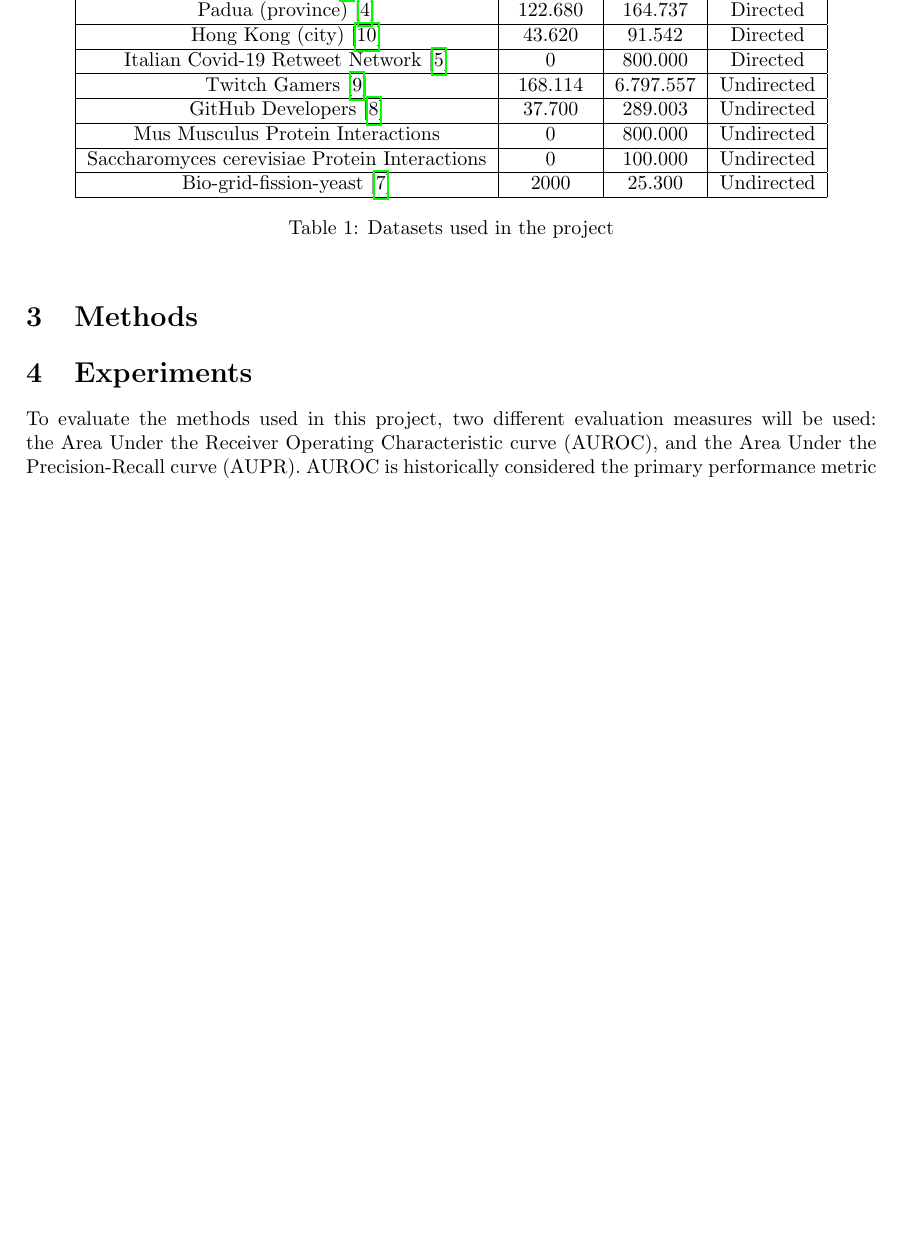
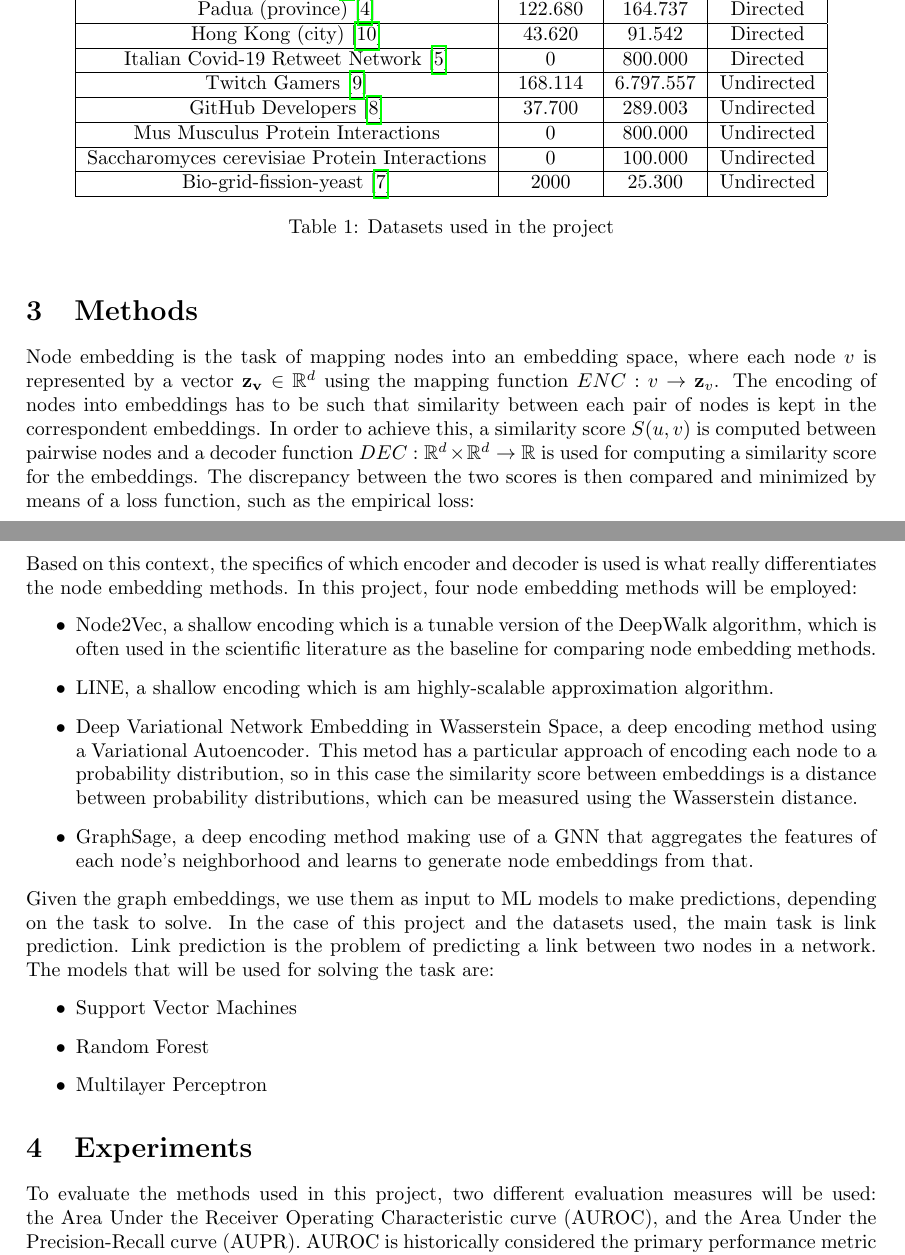
Before and after one commit to Remdox/LFN_Graph_Embeddings, a LaTeX document (reports/first_proposal/first_proposal.tex, which reads reports/first_proposal/content/sec3_methods.tex): part of page 3 of 4 before the commit and two parts of pages 3 and 4 of 5 after it, the two joined at a grey line, cut so that both start at the same text, the shorter picture padded with empty space. Compiled offline with pdfLaTeX.

Commit message:
Written section Methods

```diff
--- a/reports/first_proposal/content/sec3_methods.tex
+++ b/reports/first_proposal/content/sec3_methods.tex
@@ -1,2 +1,27 @@
 \section*{3\quad  Methods}
 \addcontentsline{toc}{section}{3\quad Methods}
+
+Node embedding is the task of mapping nodes into an embedding space, where each node \(v\) is represented by a vector \(\mathbf{z_v} \in \mathbb{R}^d\) using the mapping function \(ENC: v \to \mathbf{z}_v\).
+The encoding of nodes into embeddings has to be such that similarity between each pair of nodes is kept in the correspondent embeddings.
+In order to achieve this, a similarity score \(S(u, v)\) is computed between pairwise nodes and a decoder function
+\(DEC: \mathbb{R}^d \times \mathbb{R}^d \to \mathbb{R}\) is used for computing a similarity score for the embeddings. The discrepancy between the two scores is then compared and minimized
+by means of a loss function, such as the empirical loss:
+\[ \mathcal{L} = \sum_{i,j} \ell(DEC(\mathbf{z}_u, \mathbf{z}_v), S(u, v)) \]
+Based on this context, the specifics of which encoder and decoder is used is what really differentiates the node embedding methods.
+In this project, four node embedding methods will be employed:
+\begin{itemize}
+    \item Node2Vec, a shallow encoding which is a tunable version of the DeepWalk algorithm, which is often used in the scientific literature as the baseline for comparing node embedding methods.
+    \item LINE, a shallow encoding which is am highly-scalable approximation algorithm.
+    \item Deep Variational Network Embedding in Wasserstein Space, a deep encoding method using a Variational Autoencoder. This metod has a particular approach of
+          encoding each node to a probability distribution, so in this case the similarity score between embeddings is a distance between probability distributions, which
+          can be measured using the Wasserstein distance.
+    \item GraphSage, a deep encoding method making use of a GNN that aggregates the features of each node's neighborhood and learns to generate node embeddings from that.
+\end{itemize}
+Given the graph embeddings, we use them as input to ML models to make predictions, depending on the task to solve.
+In the case of this project and the datasets used, the main task is link prediction. Link prediction is the problem of predicting a link between two nodes in a network.
+The models that will be used for solving the task are:
+\begin{itemize}
+    \item Support Vector Machines
+    \item Random Forest
+    \item Multilayer Perceptron
+\end{itemize}
--- a/reports/first_proposal/first_proposal.tex
+++ b/reports/first_proposal/first_proposal.tex
@@ -4,6 +4,8 @@
 \usepackage{graphicx}
 \usepackage{url}
 \usepackage{hyperref}
+\usepackage{amsmath}
+\usepackage{amssymb}
 \addbibresource{content/references.bib}
 
 \input{style}
```
Also changed, not shown: reports/first_proposal/first_proposal.pdf.
